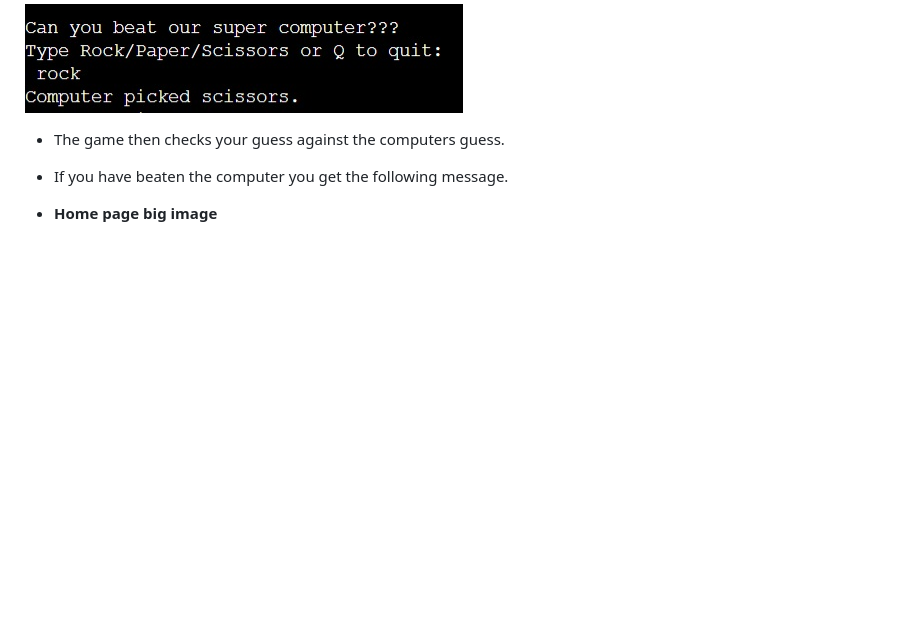
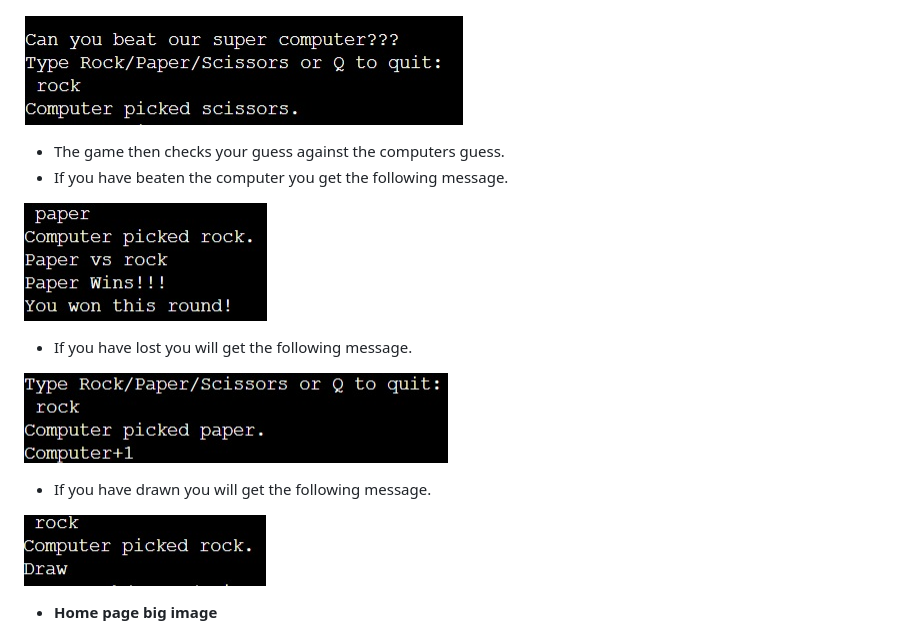
Before and after one commit to Paulnolan90/p3-RockPaperScissors, a Markdown page: README.md, the part around the change. Drawn GitHub-style; blank space fills up the shorter version.

Commit message:
add image links to readme

```diff
--- a/README.md
+++ b/README.md
@@ -54,6 +54,16 @@ it is a simple game in which rock beats scissors, paper beats rock & scissors be
 
   - The game then checks your guess against the computers guess.
   - If you have beaten the computer you get the following message.
+
+![winner](https://raw.githubusercontent.com/Paulnolan90/p3-RockPaperScissors/main/assets/win.jpg)
+
+ - If you have lost you will get the following message.
+
+![loser](https://raw.githubusercontent.com/Paulnolan90/p3-RockPaperScissors/main/assets/lose.jpg)
+
+- If you have drawn you will get the following message.
+
+![draw](https://raw.githubusercontent.com/Paulnolan90/p3-RockPaperScissors/main/assets/draw.jpg)
 
 - __Home page big image__
 
```
